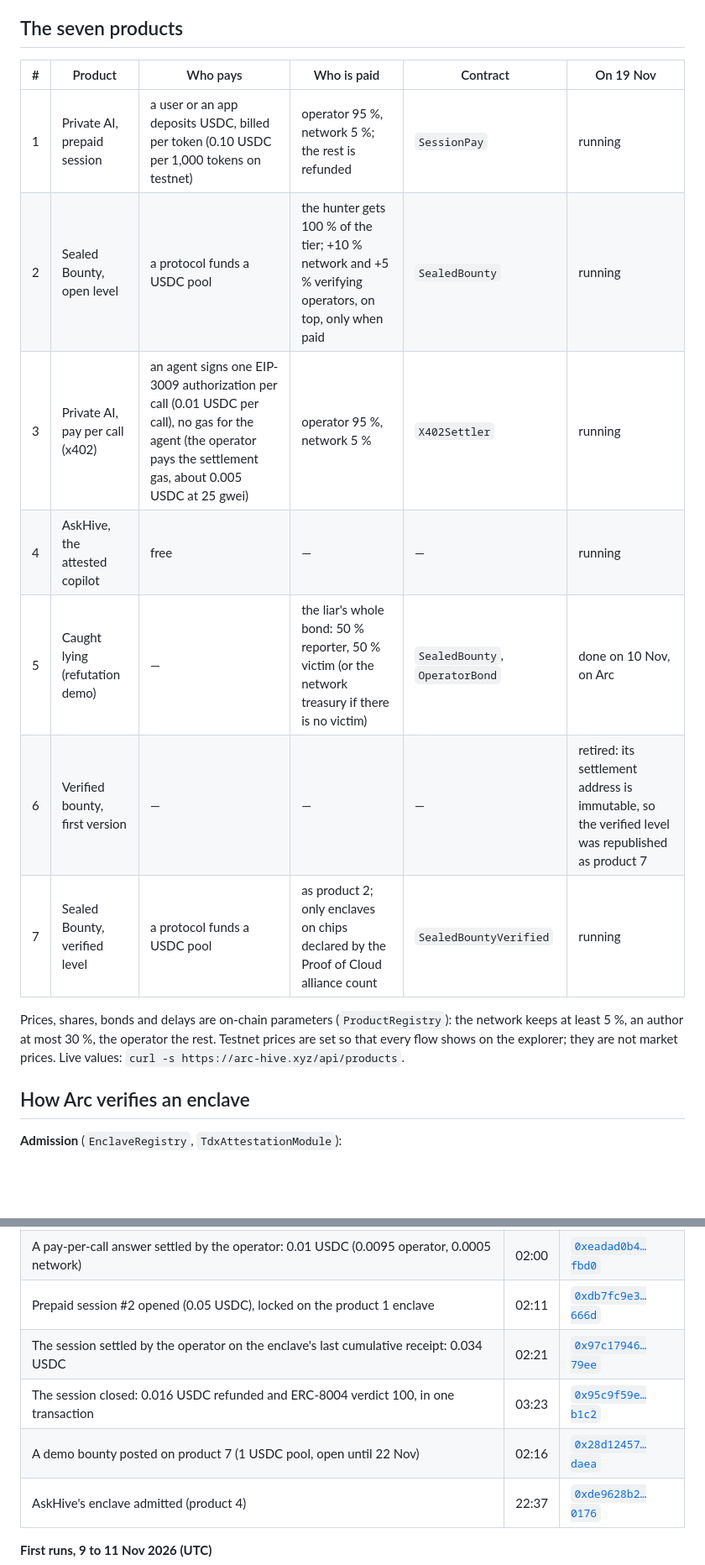
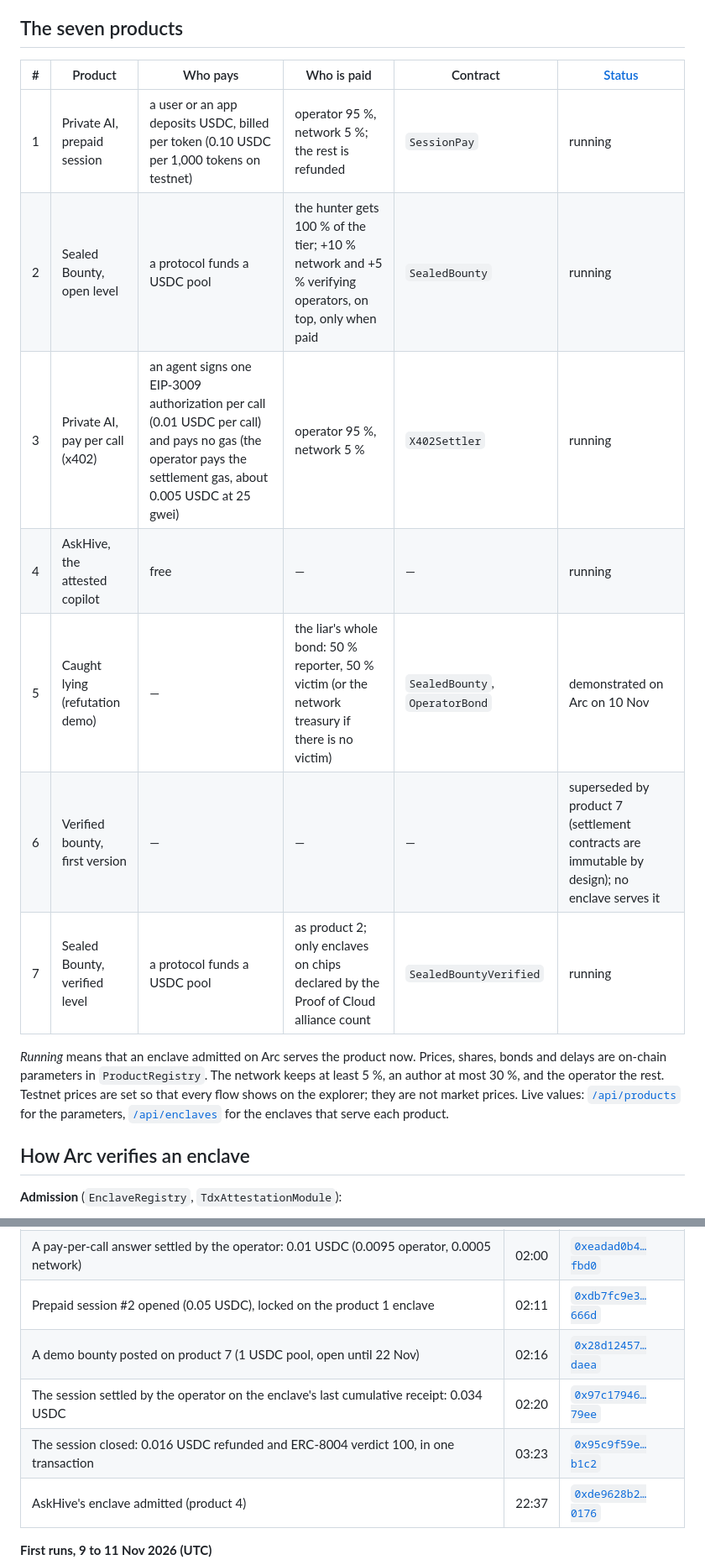
Before and after one commit to JeanBaptisteDurand/UBC_2026, a Markdown page: README.md, 2 parts joined by grey strips. Shown at 84% size. Rendered like a GitHub page; blank space fills up the shorter version.

```diff
--- a/README.md
+++ b/README.md
@@ -125,19 +133,21 @@ three calls on Arc:
 
 ## The seven products
 
-| # | Product | Who pays | Who is paid | Contract | On 19 Nov |
+| # | Product | Who pays | Who is paid | Contract | [Status](https://arc-hive.xyz/api/products) |
 |---|---|---|---|---|---|
 | 1 | Private AI, prepaid session | a user or an app deposits USDC, billed per token (0.10 USDC per 1,000 tokens on testnet) | operator 95 %, network 5 %; the rest is refunded | `SessionPay` | running |
 | 2 | Sealed Bounty, open level | a protocol funds a USDC pool | the hunter gets 100 % of the tier; +10 % network and +5 % verifying operators, on top, only when paid | `SealedBounty` | running |
-| 3 | Private AI, pay per call (x402) | an agent signs one EIP-3009 authorization per call (0.01 USDC per call), no gas for the agent (the operator pays the settlement gas, about 0.005 USDC at 25 gwei) | operator 95 %, network 5 % | `X402Settler` | running |
+| 3 | Private AI, pay per call (x402) | an agent signs one EIP-3009 authorization per call (0.01 USDC per call) and pays no gas (the operator pays the settlement gas, about 0.005 USDC at 25 gwei) | operator 95 %, network 5 % | `X402Settler` | running |
 | 4 | AskHive, the attested copilot | free | — | — | running |
-| 5 | Caught lying (refutation demo) | — | the liar's whole bond: 50 % reporter, 50 % victim (or the network treasury if there is no victim) | `SealedBounty`, `OperatorBond` | done on 10 Nov, on Arc |
-| 6 | Verified bounty, first version | — | — | — | retired: its settlement address is immutable, so the verified level was republished as product 7 |
+| 5 | Caught lying (refutation demo) | — | the liar's whole bond: 50 % reporter, 50 % victim (or the network treasury if there is no victim) | `SealedBounty`, `OperatorBond` | demonstrated on Arc on 10 Nov |
+| 6 | Verified bounty, first version | — | — | — | superseded by product 7 (settlement contracts are immutable by design); no enclave serves it |
 | 7 | Sealed Bounty, verified level | a protocol funds a USDC pool | as product 2; only enclaves on chips declared by the Proof of Cloud alliance count | `SealedBountyVerified` | running |
 
-Prices, shares, bonds and delays are on-chain parameters (`ProductRegistry`): the network keeps at least 5 %, an
-author at most 30 %, the operator the rest. Testnet prices are set so that every flow shows on the explorer; they are
-not market prices. Live values: `curl -s https://arc-hive.xyz/api/products`.
+*Running* means that an enclave admitted on Arc serves the product now. Prices, shares, bonds and delays are on-chain
+parameters in `ProductRegistry`. The network keeps at least 5 %, an author at most 30 %, and the operator the rest.
+Testnet prices are set so that every flow shows on the explorer; they are not market prices. Live values:
+[`/api/products`](https://arc-hive.xyz/api/products) for the parameters, [`/api/enclaves`](https://arc-hive.xyz/api/enclaves)
+for the enclaves that serve each product.
 
 ## How Arc verifies an enclave
 
@@ -185,9 +195,9 @@ exposure.
 | Product 7 enclave (verified bounty) admitted | 01:02 | [`0xf18cb68f…6a2c`](https://explorer.testnet.arc.io/tx/0xf18cb68f068e5cfaa993a67da2fd98f4c5d73123460533d0901052b06d166a2c) |
 | A pay-per-call answer settled by the operator: 0.01 USDC (0.0095 operator, 0.0005 network) | 02:00 | [`0xeadad0b4…fbd0`](https://explorer.testnet.arc.io/tx/0xeadad0b46d51a733997777bccfedd3f05dc69a0a942620f7458c75e35c16fbd0) |
 | Prepaid session #2 opened (0.05 USDC), locked on the product 1 enclave | 02:11 | [`0xdb7fc9e3…666d`](https://explorer.testnet.arc.io/tx/0xdb7fc9e3b024415599eee67746ae162f3032add224afed25ab7c09862b83666d) |
-| The session settled by the operator on the enclave's last cumulative receipt: 0.034 USDC | 02:21 | [`0x97c17946…79ee`](https://explorer.testnet.arc.io/tx/0x97c17946a14c02cdbdd1d6aafd7a405500b6bd44a5f536c77af560aa0cbc79ee) |
+| A demo bounty posted on product 7 (1 USDC pool, open until 22 Nov) | 02:16 | [`0x28d12457…daea`](https://explorer.testnet.arc.io/tx/0x28d12457644404621d37c52b4c93fab0317c8b0883adb74f347bf5e65f6edaea) |
+| The session settled by the operator on the enclave's last cumulative receipt: 0.034 USDC | 02:20 | [`0x97c17946…79ee`](https://explorer.testnet.arc.io/tx/0x97c17946a14c02cdbdd1d6aafd7a405500b6bd44a5f536c77af560aa0cbc79ee) |
 | The session closed: 0.016 USDC refunded and ERC-8004 verdict 100, in one transaction | 03:23 | [`0x95c9f59e…b1c2`](https://explorer.testnet.arc.io/tx/0x95c9f59eee7597a532ce72162b83944e9364b1b600ff35ea6b9fd4eb2290b1c2) |
-| A demo bounty posted on product 7 (1 USDC pool, open until 22 Nov) | 02:16 | [`0x28d12457…daea`](https://explorer.testnet.arc.io/tx/0x28d12457644404621d37c52b4c93fab0317c8b0883adb74f347bf5e65f6edaea) |
 | AskHive's enclave admitted (product 4) | 22:37 | [`0xde9628b2…0176`](https://explorer.testnet.arc.io/tx/0xde9628b23d0483bb666a0cd13c55c4f32a1204151323a80da9451b0aeb330176) |
 
 **First runs, 9 to 11 Nov 2026 (UTC)**
```
Also changed, not shown: other parts of README.md (+21 -29 lines), docs/img/arc-hive-home.png (added), docs/img/arc-hive-services.png (added).
